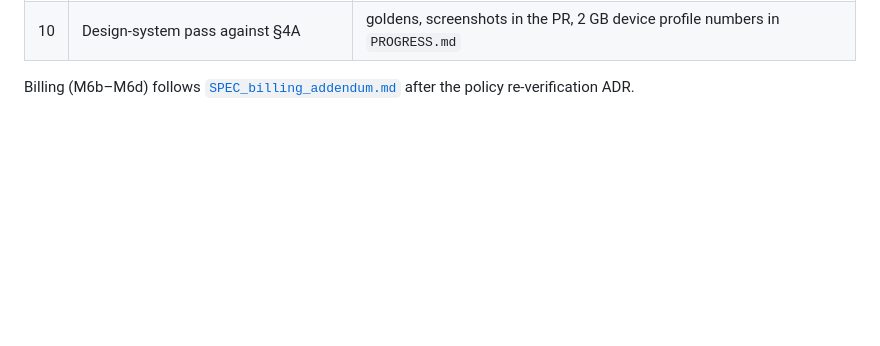
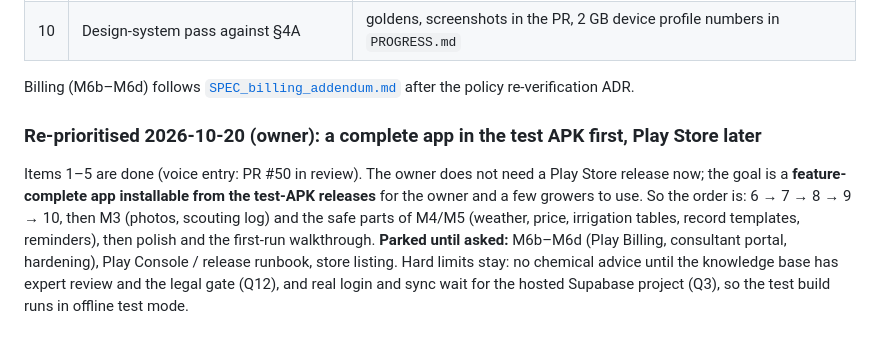
Before and after one commit to abhishekwasu-hue/BaghMitra, a Markdown page: docs/PLAN.md, the part around the change. Drawn GitHub-style; blank space fills up the shorter version.

Commit message:
docs: complete test-APK app first, Play Store parked (Q22) (#51)
* docs: re-prioritise the plan for a complete test-APK app; Play Store parked

Co-Authored-By: Claude Sonnet 5.5 <noreply@anthropic.com>
Claude-Session: https://claude.ai/code/session_019u3Hr12bJanrMAUi8R4rtD

* docs: log the Play Store decision as Q22

Co-Authored-By: Claude Sonnet 5.5 <noreply@anthropic.com>
Claude-Session: https://claude.ai/code/session_019u3Hr12bJanrMAUi8R4rtD

---------

Co-authored-by: Claude <noreply@anthropic.com>

```diff
--- a/docs/PLAN.md
+++ b/docs/PLAN.md
@@ -221,3 +221,13 @@ One PR per item, tests first, DoD checked at the end and recorded in `PROGRESS.m
 
 Billing (M6b–M6d) follows [`SPEC_billing_addendum.md`](SPEC_billing_addendum.md) after the policy
 re-verification ADR.
+
+### Re-prioritised 2026-10-20 (owner): a complete app in the test APK first, Play Store later
+Items 1–5 are done (voice entry: PR #50 in review). The owner does not need a Play Store release
+now; the goal is a **feature-complete app installable from the test-APK releases** for the owner
+and a few growers to use. So the order is: 6 → 7 → 8 → 9 → 10, then M3 (photos, scouting log) and
+the safe parts of M4/M5 (weather, price, irrigation tables, record templates, reminders), then
+polish and the first-run walkthrough. **Parked until asked:** M6b–M6d (Play Billing, consultant
+portal, hardening), Play Console / release runbook, store listing. Hard limits stay: no chemical
+advice until the knowledge base has expert review and the legal gate (Q12), and real login and
+sync wait for the hosted Supabase project (Q3), so the test build runs in offline test mode.
```
Also changed, not shown: docs/OPEN_QUESTIONS.md (+1 -0 lines).
